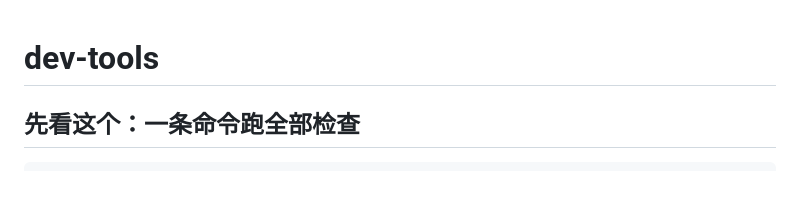
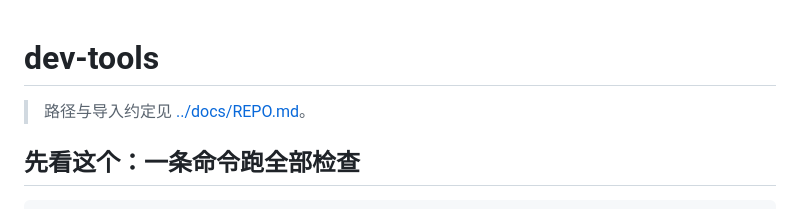
Before and after one commit to iownmmiku/astrbot_plugin_astrcraft, a Markdown page: dev-tools/README.md, the part around the change. Rendered like a GitHub page; blank space fills up the shorter version.

```diff
--- a/dev-tools/README.md
+++ b/dev-tools/README.md
@@ -1,4 +1,6 @@
 # dev-tools
+
+> 路径与导入约定见 [../docs/REPO.md](../docs/REPO.md)。
 
 ## **先看这个：一条命令跑全部检查**
 
```
Also changed, not shown: README.md (+3 -0 lines), docs/REPO.md (added, +124 -0 lines).
